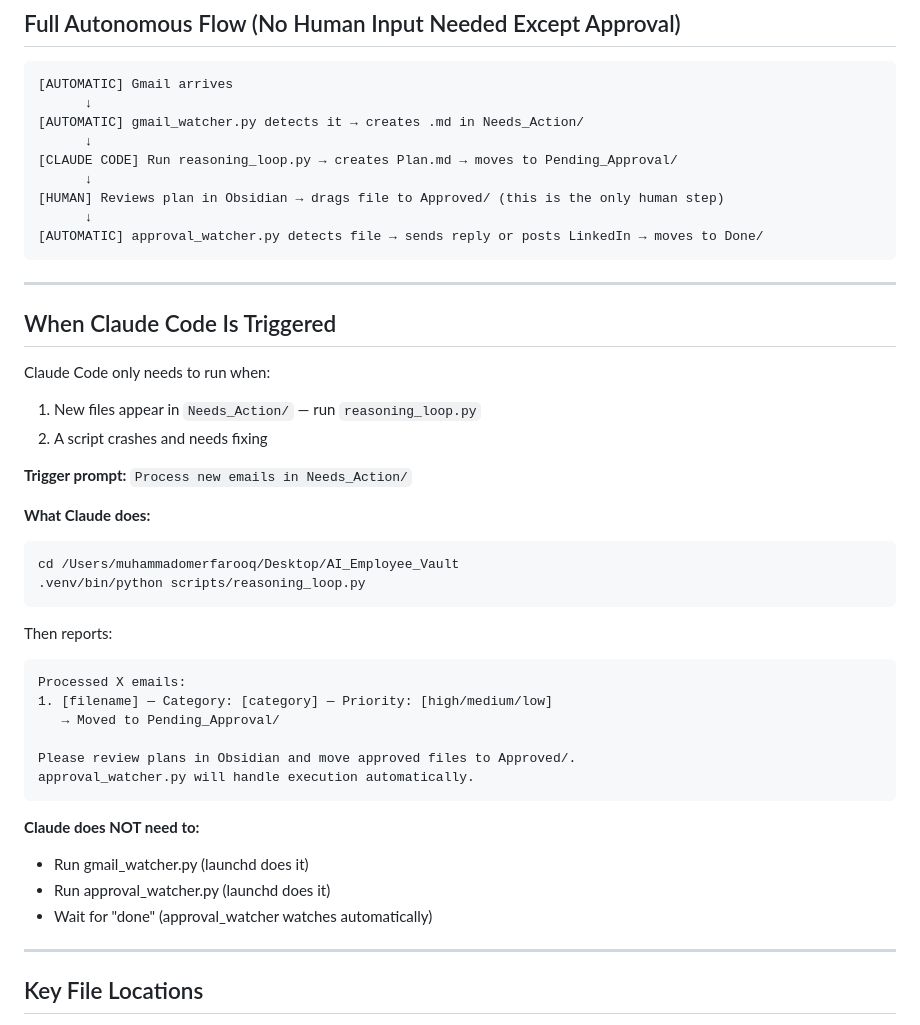
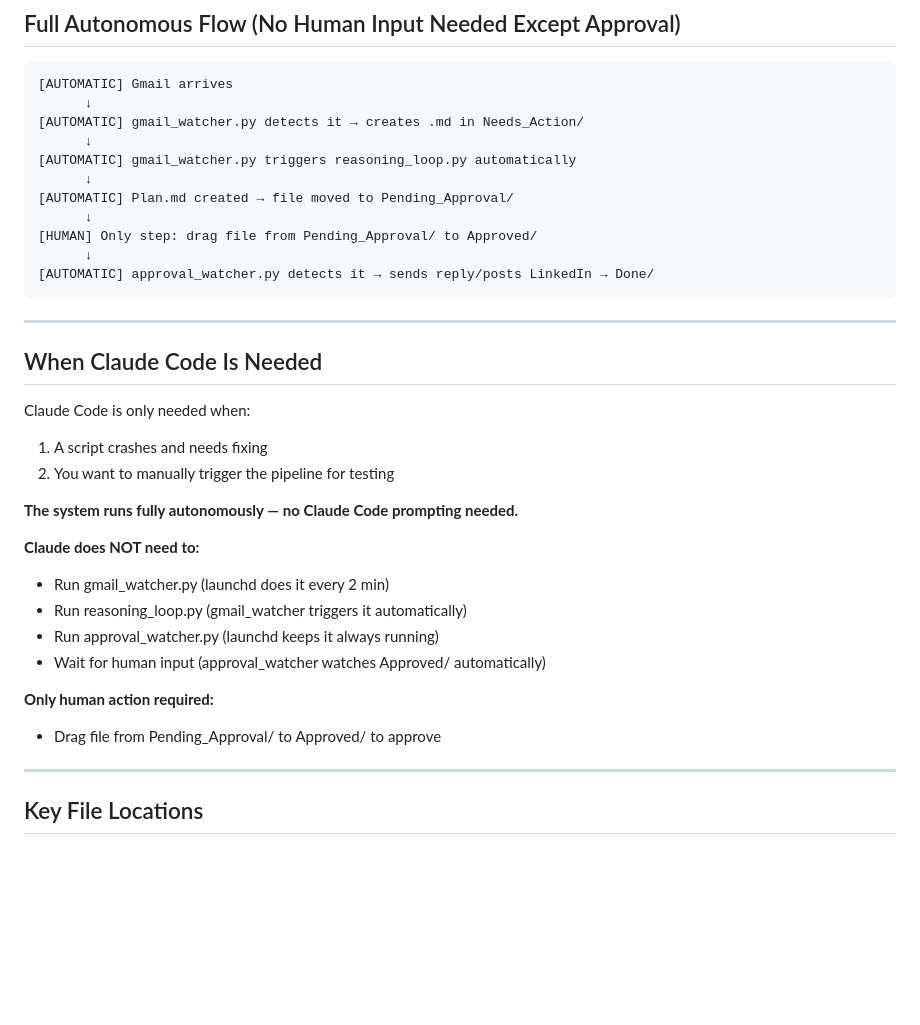
Before and after one commit to perfectCoder-dev/AI-Employeer, a Markdown page: CLAUDE.md, the part around the change. GitHub-like rendering; blank space fills up the shorter version.

Commit message:
Update CLADUE.md

````diff
--- a/CLAUDE.md
+++ b/CLAUDE.md
@@ -42,42 +42,32 @@ These run automatically via launchd on startup:
       ↓
 [AUTOMATIC] gmail_watcher.py detects it → creates .md in Needs_Action/
       ↓
-[CLAUDE CODE] Run reasoning_loop.py → creates Plan.md → moves to Pending_Approval/
+[AUTOMATIC] gmail_watcher.py triggers reasoning_loop.py automatically
       ↓
-[HUMAN] Reviews plan in Obsidian → drags file to Approved/ (this is the only human step)
+[AUTOMATIC] Plan.md created → file moved to Pending_Approval/
       ↓
-[AUTOMATIC] approval_watcher.py detects file → sends reply or posts LinkedIn → moves to Done/
+[HUMAN] Only step: drag file from Pending_Approval/ to Approved/
+      ↓
+[AUTOMATIC] approval_watcher.py detects it → sends reply/posts LinkedIn → Done/
 ```
 
 ---
 
-## When Claude Code Is Triggered
-Claude Code only needs to run when:
-1. New files appear in `Needs_Action/` — run `reasoning_loop.py`
-2. A script crashes and needs fixing
+## When Claude Code Is Needed
+Claude Code is only needed when:
+1. A script crashes and needs fixing
+2. You want to manually trigger the pipeline for testing
 
-**Trigger prompt:** `Process new emails in Needs_Action/`
-
-**What Claude does:**
-```bash
-cd /Users/muhammadomerfarooq/Desktop/AI_Employee_Vault
-.venv/bin/python scripts/reasoning_loop.py
-```
-
-Then reports:
-```
-Processed X emails:
-1. [filename] — Category: [category] — Priority: [high/medium/low]
-   → Moved to Pending_Approval/
-
-Please review plans in Obsidian and move approved files to Approved/.
-approval_watcher.py will handle execution automatically.
-```
+**The system runs fully autonomously — no Claude Code prompting needed.**
 
 **Claude does NOT need to:**
-- Run gmail_watcher.py (launchd does it)
-- Run approval_watcher.py (launchd does it)
-- Wait for "done" (approval_watcher watches automatically)
+- Run gmail_watcher.py (launchd does it every 2 min)
+- Run reasoning_loop.py (gmail_watcher triggers it automatically)
+- Run approval_watcher.py (launchd keeps it always running)
+- Wait for human input (approval_watcher watches Approved/ automatically)
+
+**Only human action required:**
+- Drag file from Pending_Approval/ to Approved/ to approve
 
 ---
 
````
